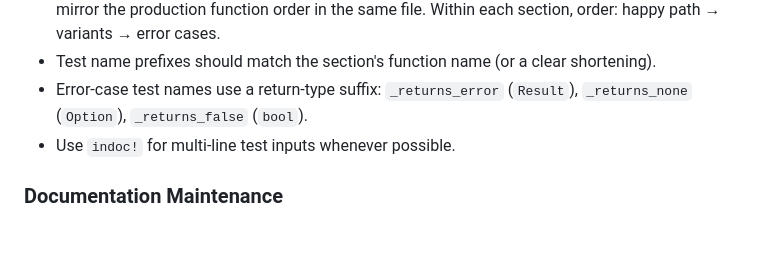
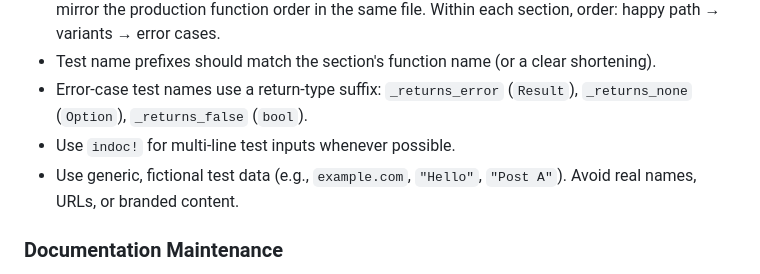
Before and after one commit to hakula139/kiln, a Markdown page: CLAUDE.md, the part around the change. Drawn GitHub-style; blank space fills up the shorter version.

Commit message:
docs: add generic test data convention to CLAUDE.md

```diff
--- a/CLAUDE.md
+++ b/CLAUDE.md
@@ -121,6 +121,7 @@ kiln convert --source <dir> --dest <dir>          # Convert a Hugo site root int
 - Test name prefixes should match the section's function name (or a clear shortening).
 - Error-case test names use a return-type suffix: `_returns_error` (`Result`), `_returns_none` (`Option`), `_returns_false` (`bool`).
 - Use `indoc!` for multi-line test inputs whenever possible.
+- Use generic, fictional test data (e.g., `example.com`, `"Hello"`, `"Post A"`). Avoid real names, URLs, or branded content.
 
 ### Documentation Maintenance
 
```
